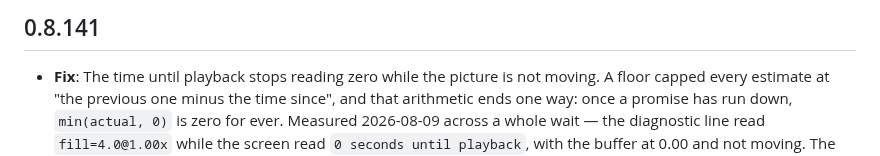
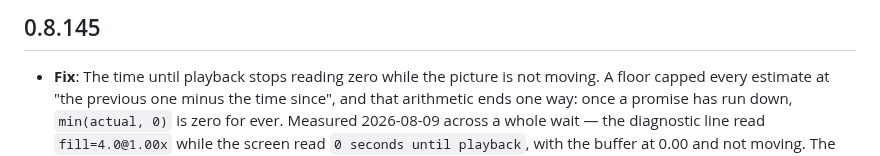
Before and after one commit to torrent-tv/server, a Markdown page: CHANGELOG.md, the part around the change. Rendered like a GitHub page.

Commit message:
changelog: the entry belongs to 0.8.145

```diff
--- a/CHANGELOG.md
+++ b/CHANGELOG.md
@@ -1,4 +1,4 @@
-## 0.8.141
+## 0.8.145
 
 - **Fix**: The time until playback stops reading zero while the picture is not moving. A floor capped every estimate at "the previous one minus the time since", and that arithmetic ends one way: once a promise has run down, `min(actual, 0)` is zero for ever. Measured 2026-08-09 across a whole wait — the diagnostic line read `fill=4.0@1.00x` while the screen read `0 seconds until playback`, with the buffer at 0.00 and not moving. The guard had been removed once already, in 0.8.109, and came back when the estimate was moved into its own model. It existed to hide jumps between estimate sources; there is one source now, so a rise means the wait genuinely got longer and saying so is the whole point. Covered by a test that fails with the floor in place.
 
```
